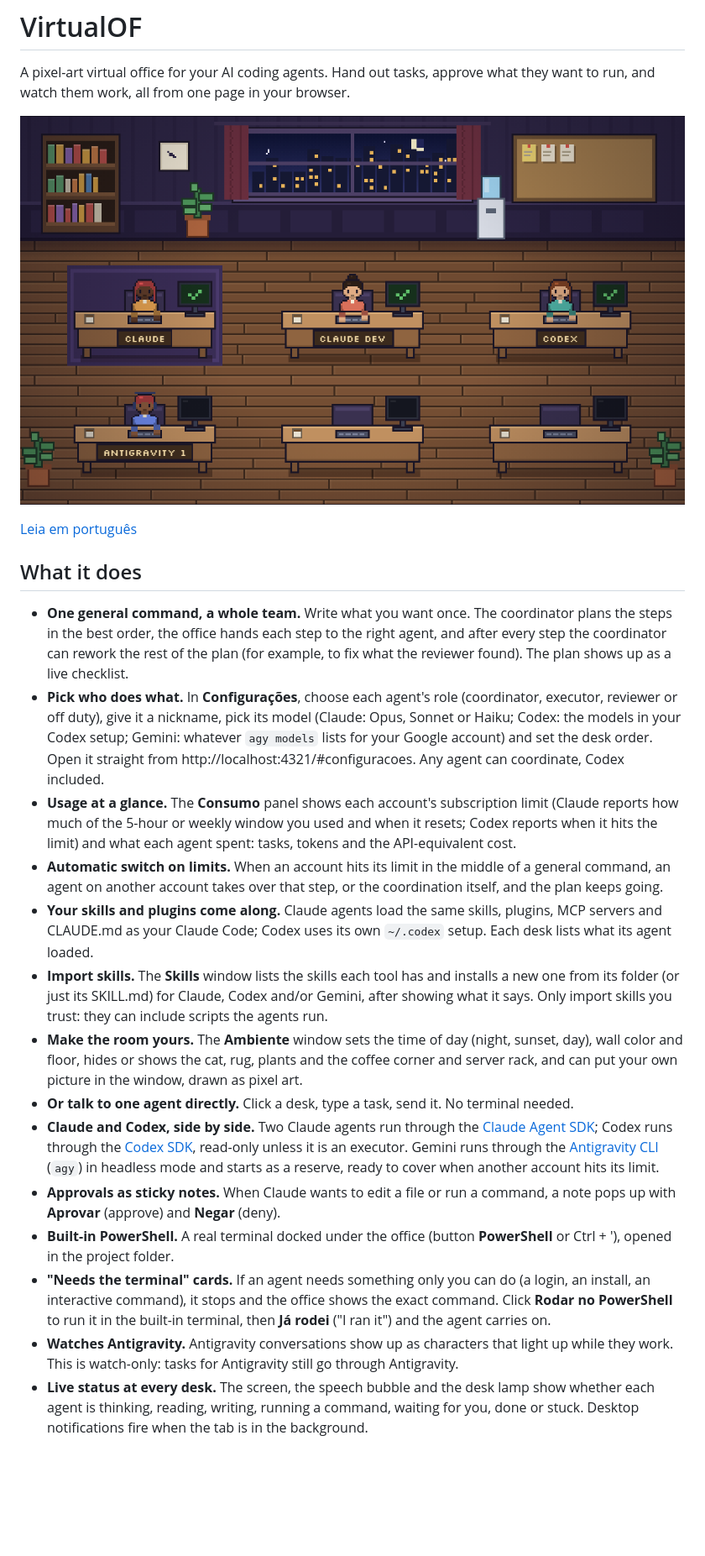
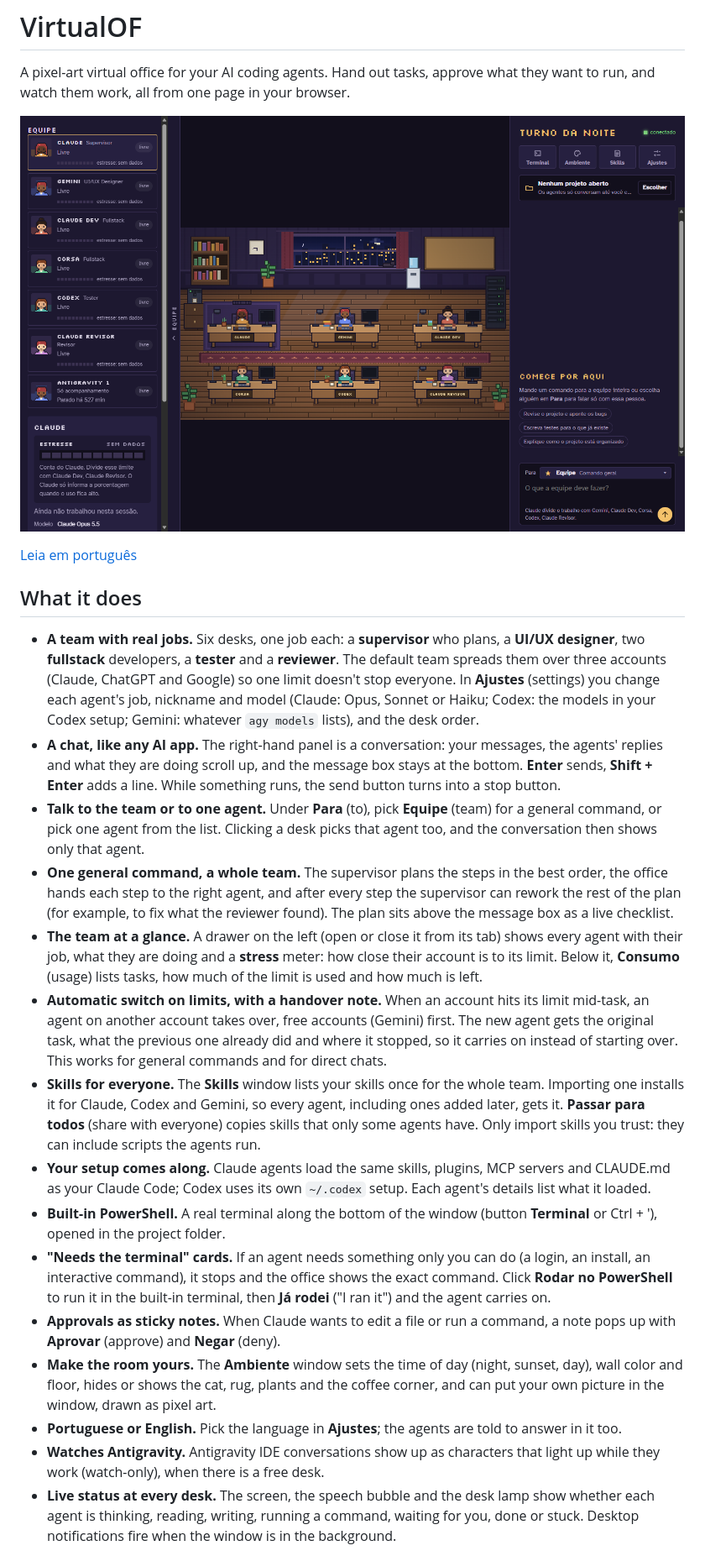
Before and after one commit to YamoToComBronquite/VirtualOF, a Markdown page: README.md, the part around one of its changes. Shown at 84% size. Drawn GitHub-style; pictures changed too: docs/screenshot.png; blank space fills up the shorter version.

Commit message:
READMEs e print atualizados com a tela nova

```diff
--- a/README.md
+++ b/README.md
@@ -8,18 +8,19 @@ A pixel-art virtual office for your AI coding agents. Hand out tasks, approve wh
 
 ## What it does
 
-- **One general command, a whole team.** Write what you want once. The coordinator plans the steps in the best order, the office hands each step to the right agent, and after every step the coordinator can rework the rest of the plan (for example, to fix what the reviewer found). The plan shows up as a live checklist.
-- **Pick who does what.** In **Configurações**, choose each agent's role (coordinator, executor, reviewer or off duty), give it a nickname, pick its model (Claude: Opus, Sonnet or Haiku; Codex: the models in your Codex setup; Gemini: whatever `agy models` lists for your Google account) and set the desk order. Open it straight from http://localhost:4321/#configuracoes. Any agent can coordinate, Codex included.
-- **Usage at a glance.** The **Consumo** panel shows each account's subscription limit (Claude reports how much of the 5-hour or weekly window you used and when it resets; Codex reports when it hits the limit) and what each agent spent: tasks, tokens and the API-equivalent cost.
-- **Automatic switch on limits.** When an account hits its limit in the middle of a general command, an agent on another account takes over that step, or the coordination itself, and the plan keeps going.
-- **Your skills and plugins come along.** Claude agents load the same skills, plugins, MCP servers and CLAUDE.md as your Claude Code; Codex uses its own `~/.codex` setup. Each desk lists what its agent loaded.
-- **Import skills.** The **Skills** window lists the skills each tool has and installs a new one from its folder (or just its SKILL.md) for Claude, Codex and/or Gemini, after showing what it says. Only import skills you trust: they can include scripts the agents run.
-- **Make the room yours.** The **Ambiente** window sets the time of day (night, sunset, day), wall color and floor, hides or shows the cat, rug, plants and the coffee corner and server rack, and can put your own picture in the window, drawn as pixel art.
-- **Or talk to one agent directly.** Click a desk, type a task, send it. No terminal needed.
-- **Claude and Codex, side by side.** Two Claude agents run through the [Claude Agent SDK](https://code.claude.com/docs/en/agent-sdk); Codex runs through the [Codex SDK](https://github.com/openai/codex/tree/main/sdk/typescript), read-only unless it is an executor. Gemini runs through the [Antigravity CLI](https://antigravity.google/docs/cli/headless/) (`agy`) in headless mode and starts as a reserve, ready to cover when another account hits its limit.
+- **A team with real jobs.** Six desks, one job each: a **supervisor** who plans, a **UI/UX designer**, two **fullstack** developers, a **tester** and a **reviewer**. The default team spreads them over three accounts (Claude, ChatGPT and Google) so one limit doesn't stop everyone. In **Ajustes** (settings) you change each agent's job, nickname and model (Claude: Opus, Sonnet or Haiku; Codex: the models in your Codex setup; Gemini: whatever `agy models` lists), and the desk order.
+- **A chat, like any AI app.** The right-hand panel is a conversation: your messages, the agents' replies and what they are doing scroll up, and the message box stays at the bottom. **Enter** sends, **Shift + Enter** adds a line. While something runs, the send button turns into a stop button.
+- **Talk to the team or to one agent.** Under **Para** (to), pick **Equipe** (team) for a general command, or pick one agent from the list. Clicking a desk picks that agent too, and the conversation then shows only that agent.
+- **One general command, a whole team.** The supervisor plans the steps in the best order, the office hands each step to the right agent, and after every step the supervisor can rework the rest of the plan (for example, to fix what the reviewer found). The plan sits above the message box as a live checklist.
+- **The team at a glance.** A drawer on the left (open or close it from its tab) shows every agent with their job, what they are doing and a **stress** meter: how close their account is to its limit. Below it, **Consumo** (usage) lists tasks, how much of the limit is used and how much is left.
+- **Automatic switch on limits, with a handover note.** When an account hits its limit mid-task, an agent on another account takes over, free accounts (Gemini) first. The new agent gets the original task, what the previous one already did and where it stopped, so it carries on instead of starting over. This works for general commands and for direct chats.
+- **Skills for everyone.** The **Skills** window lists your skills once for the whole team. Importing one installs it for Claude, Codex and Gemini, so every agent, including ones added later, gets it. **Passar para todos** (share with everyone) copies skills that only some agents have. Only import skills you trust: they can include scripts the agents run.
+- **Your setup comes along.** Claude agents load the same skills, plugins, MCP servers and CLAUDE.md as your Claude Code; Codex uses its own `~/.codex` setup. Each agent's details list what it loaded.
+- **Built-in PowerShell.** A real terminal along the bottom of the window (button **Terminal** or Ctrl + '), opened in the project folder.
+- **"Needs the terminal" cards.** If an agent needs something only you can do (a login, an install, an interactive command), it stops and the office shows the exact command. Click **Rodar no PowerShell** to run it in the built-in terminal, then **Já rodei** ("I ran it") and the agent carries on.
 - **Approvals as sticky notes.** When Claude wants to edit a file or run a command, a note pops up with **Aprovar** (approve) and **Negar** (deny).
-- **Built-in PowerShell.** A real terminal docked under the office (button **PowerShell** or Ctrl + '), opened in the project folder.
-- **"Needs the terminal" cards.** If an agent needs something only you can do (a login, an install, an interactive command), it stops and the office shows the exact command. Click **Rodar no PowerShell** to run it in the built-in terminal, then **Já rodei** ("I ran it") and the agent carries on.
-- **Watches Antigravity.** Antigravity conversations show up as characters that light up while they work. This is watch-only: tasks for Antigravity still go through Antigravity.
-- **Live status at every desk.** The screen, the speech bubble and the desk lamp show whether each agent is thinking, reading, writing, running a command, waiting for you, done or stuck. Desktop notifications fire when the tab is in the background.
+- **Make the room yours.** The **Ambiente** window sets the time of day (night, sunset, day), wall color and floor, hides or shows the cat, rug, plants and the coffee corner, and can put your own picture in the window, drawn as pixel art.
+- **Portuguese or English.** Pick the language in **Ajustes**; the agents are told to answer in it too.
+- **Watches Antigravity.** Antigravity IDE conversations show up as characters that light up while they work (watch-only), when there is a free desk.
+- **Live status at every desk.** The screen, the speech bubble and the desk lamp show whether each agent is thinking, reading, writing, running a command, waiting for you, done or stuck. Desktop notifications fire when the window is in the background.
 
```
Also changed, not shown: other parts of README.md (+11 -8 lines), README.pt-BR.md (+21 -18 lines).
